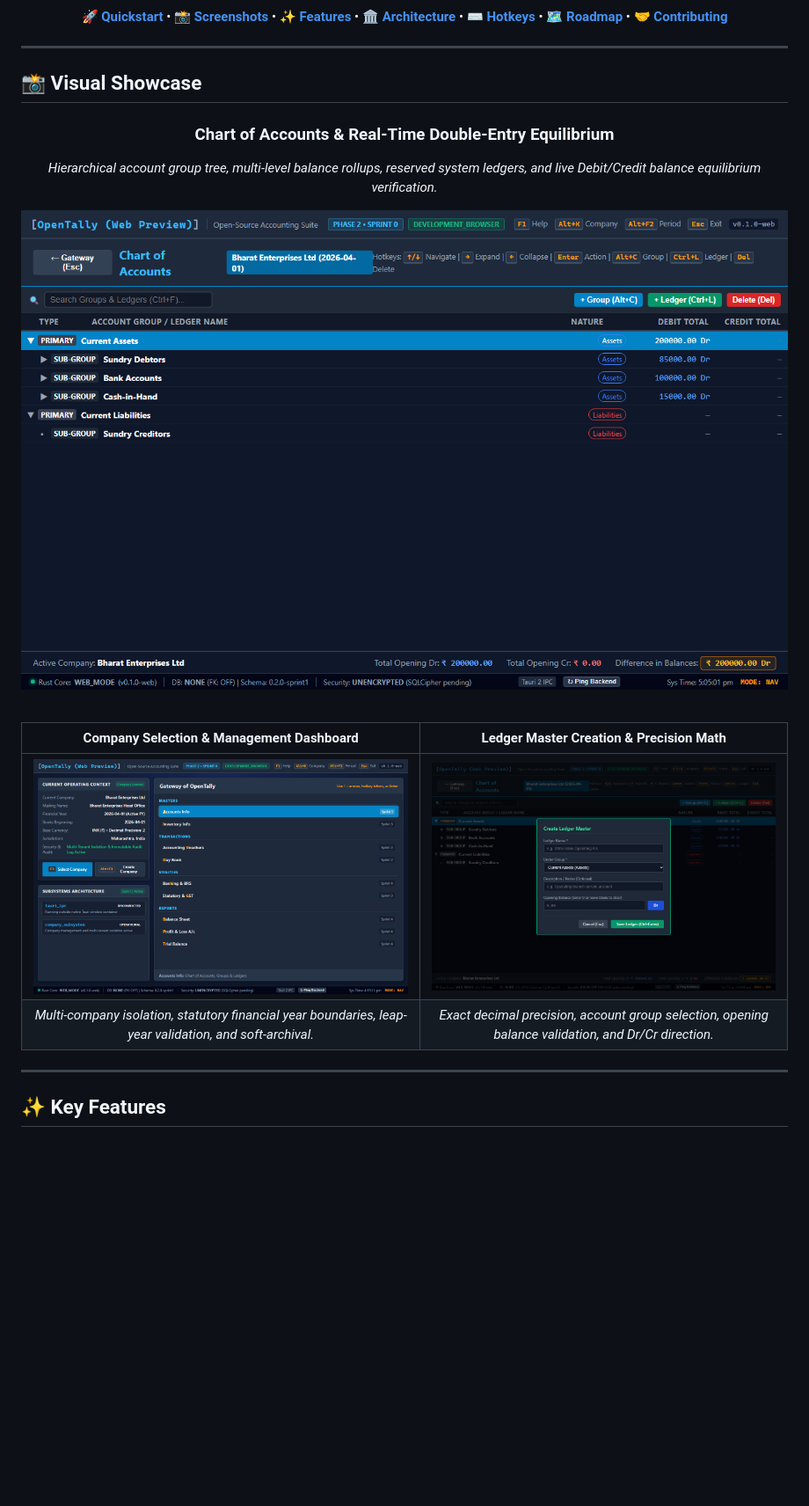
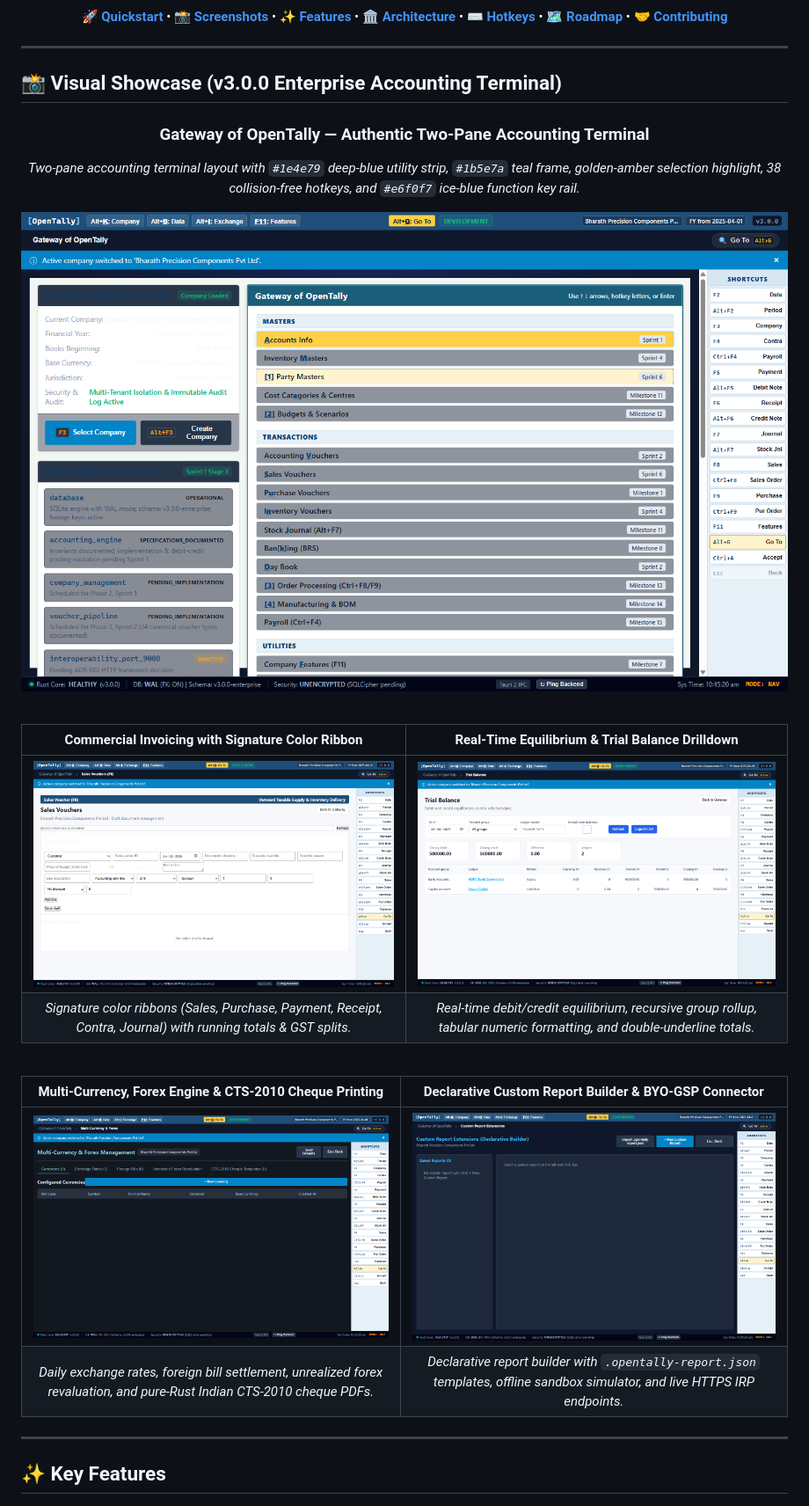
Before and after one commit to Sanvith6/OpenTally, a Markdown page: README.md, the part around the change. Shown at 88% size. GitHub-like rendering; pictures changed too: assets/screenshots/01_gateway_terminal.png (added), assets/screenshots/02_sales_voucher_ribbon.png (added), assets/screenshots/03_trial_balance.png (added); blank space fills up the shorter version.

Commit message:
docs: showcase authentic v3.0.0 accounting-terminal screenshots in README

```diff
--- a/README.md
+++ b/README.md
@@ -31,14 +31,14 @@
 
 ---
 
-## 📸 Visual Showcase
+## 📸 Visual Showcase (v3.0.0 Enterprise Accounting Terminal)
 
 <div align="center">
 
-### Chart of Accounts & Real-Time Double-Entry Equilibrium
-*Hierarchical account group tree, multi-level balance rollups, reserved system ledgers, and live Debit/Credit balance equilibrium verification.*
+### Gateway of OpenTally — Authentic Two-Pane Accounting Terminal
+*Two-pane accounting terminal layout with `#1e4e79` deep-blue utility strip, `#1b5e7a` teal frame, golden-amber selection highlight, 38 collision-free hotkeys, and `#e6f0f7` ice-blue function key rail.*
 
-![Chart of Accounts and Equilibrium](assets/screenshots/chart-of-accounts.png)
+![Gateway of OpenTally Terminal](assets/screenshots/01_gateway_terminal.png)
 
 </div>
 
@@ -46,10 +46,21 @@
 
 <div align="center">
 
-| Company Selection & Management Dashboard | Ledger Master Creation & Precision Math |
+| Commercial Invoicing with Signature Color Ribbon | Real-Time Equilibrium & Trial Balance Drilldown |
 | :---: | :---: |
-| ![Company Dashboard](assets/screenshots/dashboard.png) | ![Ledger Modal](assets/screenshots/ledger-modal.png) |
-| *Multi-company isolation, statutory financial year boundaries, leap-year validation, and soft-archival.* | *Exact decimal precision, account group selection, opening balance validation, and Dr/Cr direction.* |
+| ![Sales Voucher with Ribbon](assets/screenshots/02_sales_voucher_ribbon.png) | ![Trial Balance Report](assets/screenshots/03_trial_balance.png) |
+| *Signature color ribbons (Sales, Purchase, Payment, Receipt, Contra, Journal) with running totals & GST splits.* | *Real-time debit/credit equilibrium, recursive group rollup, tabular numeric formatting, and double-underline totals.* |
+
+</div>
+
+<br/>
+
+<div align="center">
+
+| Multi-Currency, Forex Engine & CTS-2010 Cheque Printing | Declarative Custom Report Builder & BYO-GSP Connector |
+| :---: | :---: |
+| ![Multi-Currency and Cheque Printing](assets/screenshots/04_multicurrency_cheque.png) | ![Custom Reports Builder](assets/screenshots/05_custom_reports_builder.png) |
+| *Daily exchange rates, foreign bill settlement, unrealized forex revaluation, and pure-Rust Indian CTS-2010 cheque PDFs.* | *Declarative report builder with `.opentally-report.json` templates, offline sandbox simulator, and live HTTPS IRP endpoints.* |
 
 </div>
 
```
Also changed, not shown: 1 other file.
